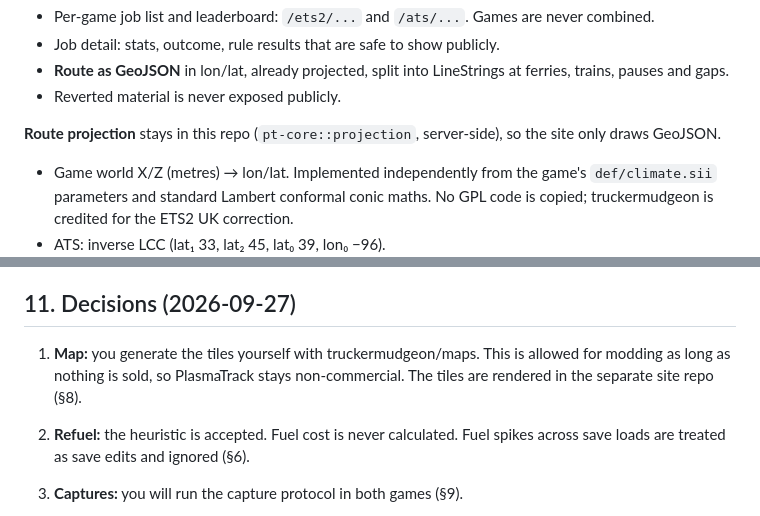
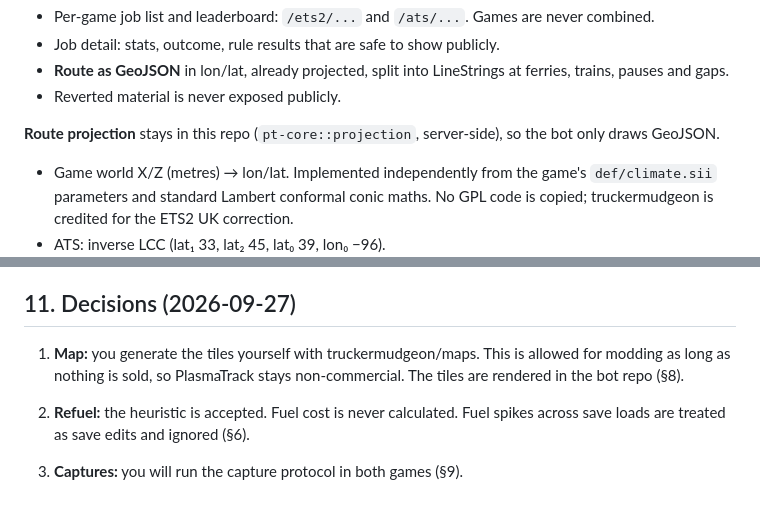
Before and after one commit to KoJesko/PlasmaTrack-Dev, a Markdown page: docs/PLAN.md, 2 parts joined by grey strips. GitHub-like rendering.

Commit message:
docs(plan): remaining site references -> bot
Co-Authored-By: Claude Opus 5.5 <noreply@anthropic.com>

```diff
--- a/docs/PLAN.md
+++ b/docs/PLAN.md
@@ -330,7 +330,7 @@ The contracts are documented here as OpenAPI (`docs/PUBLIC_API.md`, `docs/ADMIN_
 - **Route as GeoJSON** in lon/lat, already projected, split into LineStrings at ferries, trains, pauses and gaps.
 - Reverted material is never exposed publicly.
 
-**Route projection** stays in this repo (`pt-core::projection`, server-side), so the site only draws GeoJSON.
+**Route projection** stays in this repo (`pt-core::projection`, server-side), so the bot only draws GeoJSON.
 - Game world X/Z (metres) → lon/lat. Implemented independently from the game's `def/climate.sii` parameters and standard Lambert conformal conic maths. No GPL code is copied; truckermudgeon is credited for the ETS2 UK correction.
 - ATS: inverse LCC (lat₁ 33, lat₂ 45, lat₀ 39, lon₀ −96).
 - ETS2: offset (−16660, −4150), a UK box scaled 0.75 around (15550, 2750), then LCC (37, 65, 50, 15).
@@ -439,7 +439,7 @@ I cannot run the games in this session, so the following steps need a real game
 
 ## 11. Decisions (2026-09-27)
 
-1. **Map:** you generate the tiles yourself with truckermudgeon/maps. This is allowed for modding as long as nothing is sold, so PlasmaTrack stays non-commercial. The tiles are rendered in the separate site repo (§8).
+1. **Map:** you generate the tiles yourself with truckermudgeon/maps. This is allowed for modding as long as nothing is sold, so PlasmaTrack stays non-commercial. The tiles are rendered in the bot repo (§8).
 2. **Refuel:** the heuristic is accepted. Fuel cost is never calculated. Fuel spikes across save loads are treated as save edits and ignored (§6).
 3. **Captures:** you will run the capture protocol in both games (§9).
 4. **Cancelled job brought back by a load:** resume it, unless that job was already delivered (§5).
```
